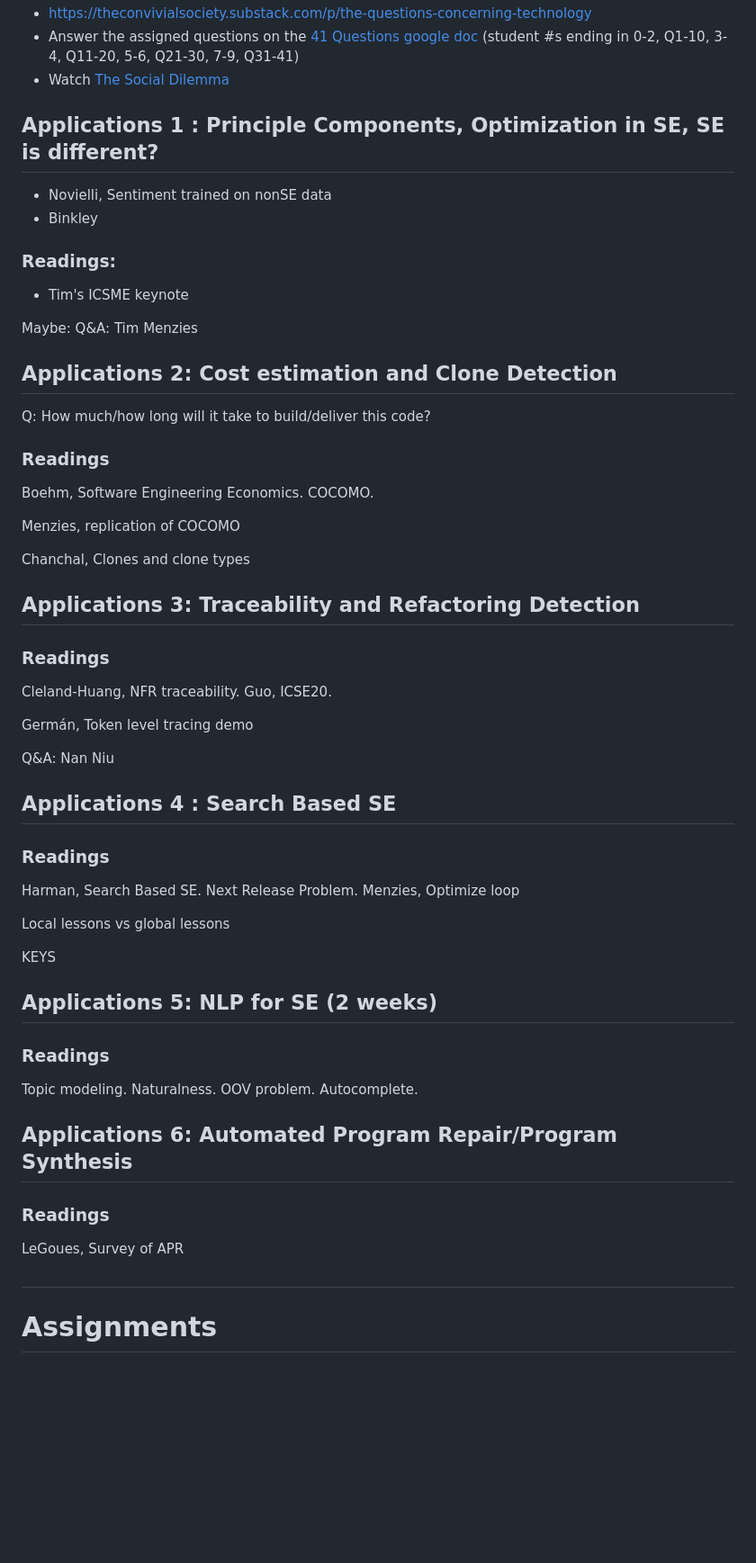
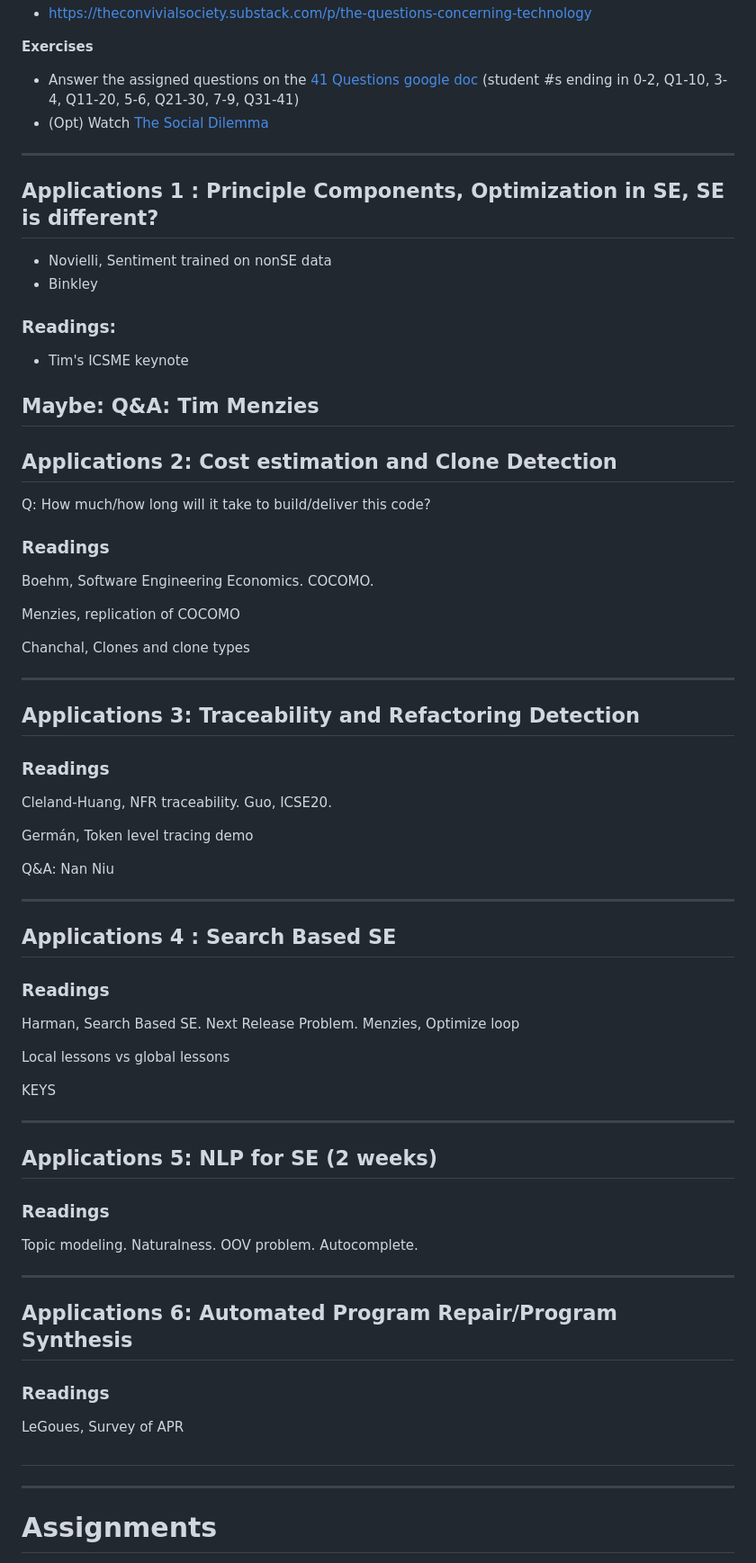
Before and after one commit to UVic-Data-Science-for-SE/course, a Markdown page: README.md, the part around the change printed below. Shown: that part at 90% size. Rendered like a GitHub page; blank space fills up the shorter version.

```diff
--- a/README.md
+++ b/README.md
@@ -137,7 +143,11 @@ Basic challenges with SE data. Basic concepts of statistical data mining.
 * https://theconvivialsociety.substack.com/p/the-questions-concerning-technology
+
+**Exercises**
+
 * Answer the assigned questions on the [41 Questions google doc](https://docs.google.com/document/d/1gypuJ0cJZ0PdDcZRNddlCKSrznCm8DPbAdw9N46grWY/edit) (student #s ending in 0-2, Q1-10, 3-4, Q11-20, 5-6, Q21-30, 7-9, Q31-41)
-* Watch [The Social Dilemma](https://www.documentaryarea.tv/player.php?title=The%20Social%20Dilemma)
+* (Opt) Watch [The Social Dilemma](https://www.documentaryarea.tv/player.php?title=The%20Social%20Dilemma)
 
+----
 ## Applications 1 : Principle Components,  Optimization in SE, SE is different?
 
 - Novielli, Sentiment trained on nonSE data
@@ -148,7 +158,7 @@ Basic challenges with SE data. Basic concepts of statistical data mining.
 * Tim's ICSME keynote
 
 Maybe: Q&A: Tim Menzies
-
+----
 ## Applications 2: Cost estimation and Clone Detection
 
 Q: How much/how long will it take to build/deliver this code?
@@ -161,6 +171,7 @@ Menzies, replication of COCOMO
 
 Chanchal, Clones and clone types
 
+----
 ## Applications 3: Traceability and Refactoring Detection
 
 ### Readings
@@ -171,6 +182,7 @@ Germán, Token level tracing demo
 
 Q&A: Nan Niu
 
+----
 ## Applications 4 : Search Based SE
 
 ### Readings
@@ -181,12 +193,14 @@ Local lessons vs global lessons
 
 KEYS
 
+----
 ## Applications 5: NLP for SE (2 weeks)
 
 ### Readings
 
 Topic modeling. Naturalness. OOV problem. Autocomplete.
 
+----
 ## Applications 6: Automated Program Repair/Program Synthesis
 
 ### Readings
@@ -196,7 +210,7 @@ LeGoues, Survey of APR
 ## <!--Techniques: Causal analysis in SE (maybe)-->
 
 <!--Bob Stoddard and GCMs-->
-
+----
 # Assignments
 
 Grads have to do 4 assignments, same total weight.  Assignment details are in the corresponding assignment page on Brightspace.
```
Also changed, not shown: other parts of README.md (+12 -6 lines), slides/bayes.md (added, +29 -0 lines), slides/mcelreath-decision.png (added).
